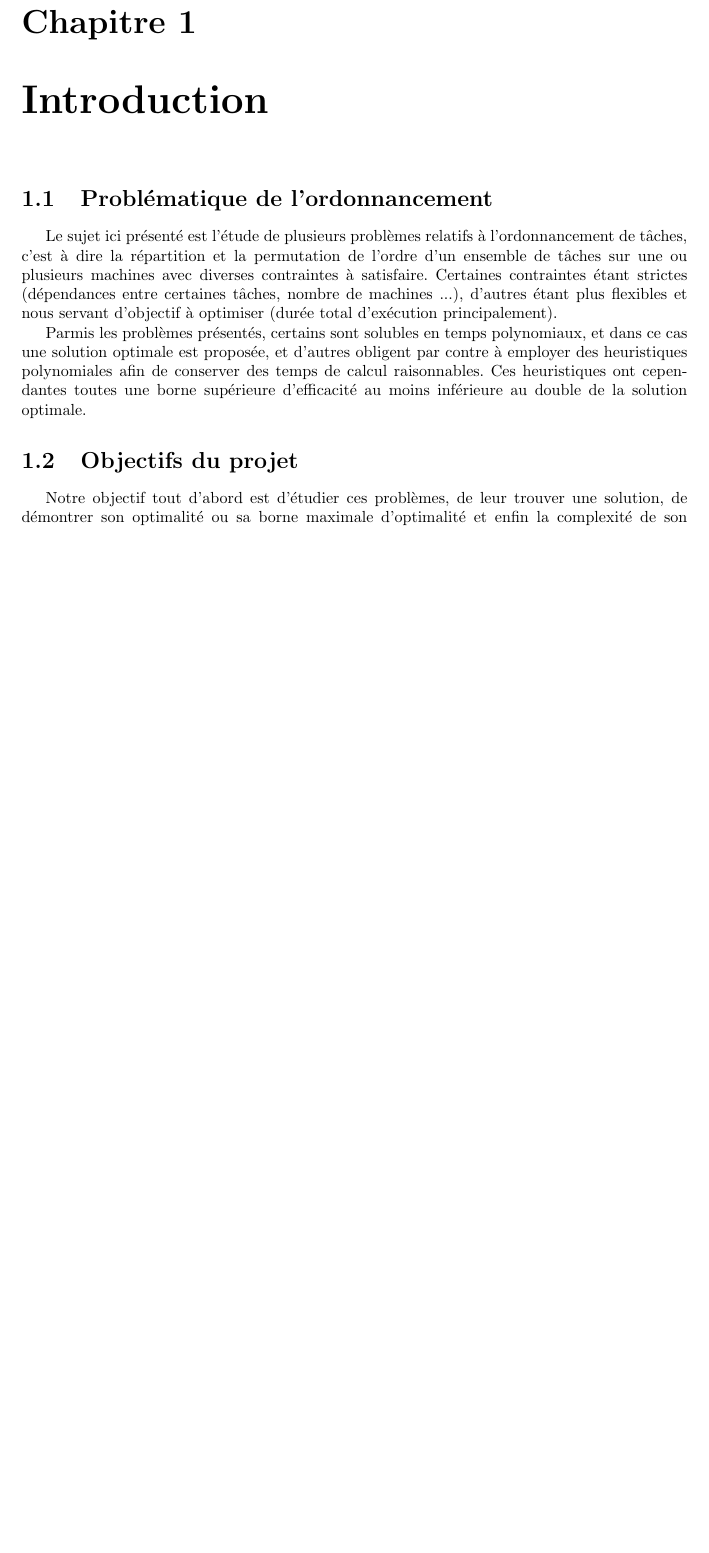
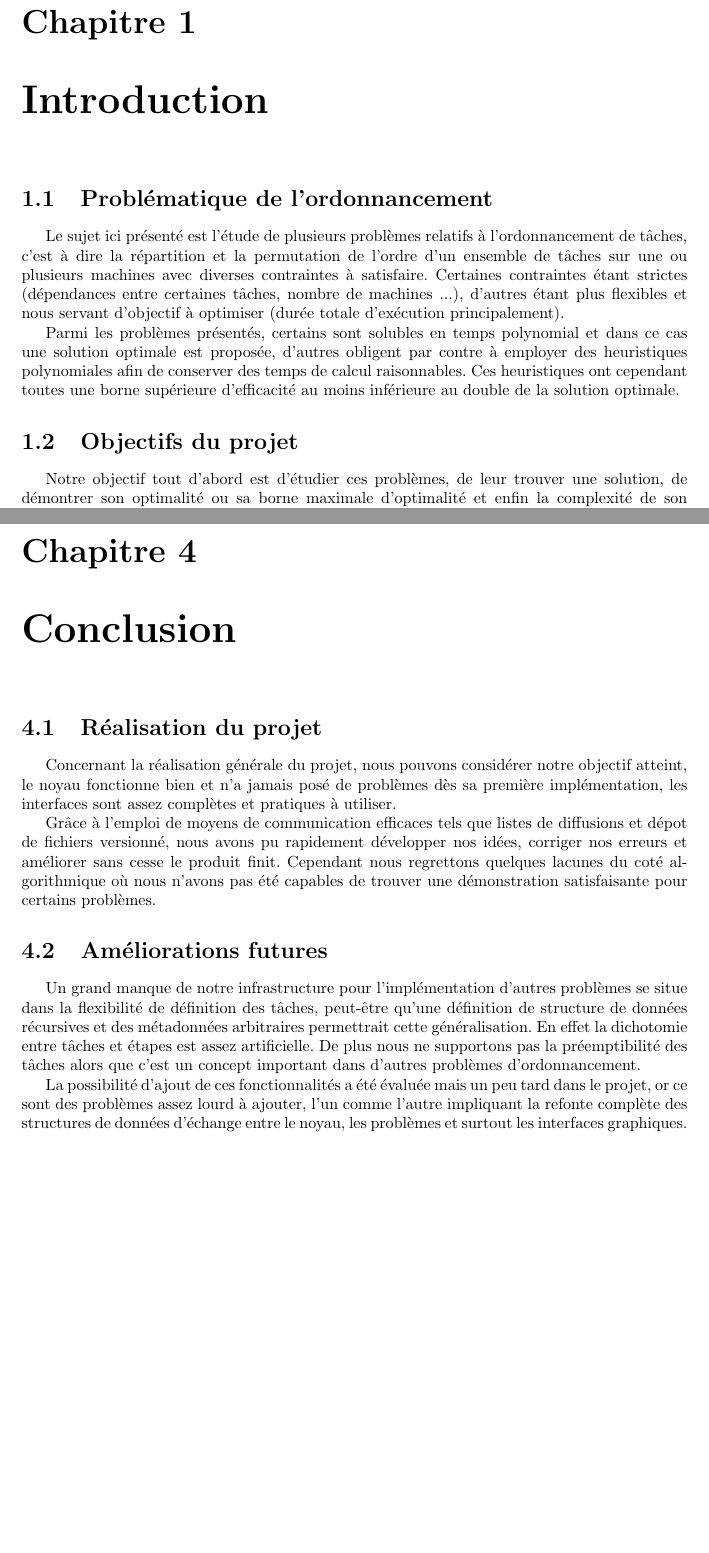
Before and after one commit to manz/tamandua, a LaTeX document (rapport/rapport.tex, which reads rapport/chapitres/conclusion.tex, rapport/chapitres/introduction.tex): part of page 3 of 16 before the commit and two parts of pages 3 and 17 of 17 after it, the two joined at a grey line, cut so that both start at the same text, the shorter picture padded with empty space. Compiled offline with pdfLaTeX.

Commit message:
correction de l'intro par viktor + conclusion ajoutée (a corriger)

```diff
--- a/rapport/chapitres/conclusion.tex
+++ b/rapport/chapitres/conclusion.tex
@@ -1 +1,24 @@
 \chapter{Conclusion}
+\section{Réalisation du projet}
+Concernant la réalisation générale du projet, nous pouvons considérer notre
+objectif atteint, le noyau fonctionne bien et n'a jamais posé de problèmes
+dès sa première implémentation, les interfaces sont assez complètes et pratiques
+à utiliser.
+
+Grâce à l'emploi de moyens de communication efficaces tels que
+listes de diffusions et dépot de fichiers versionné, nous avons pu rapidement
+développer nos idées, corriger nos erreurs et améliorer sans cesse le produit
+finit. Cependant nous regrettons quelques lacunes du coté algorithmique où
+nous n'avons pas été capables de trouver une démonstration satisfaisante pour
+certains problèmes.
+\section{Améliorations futures}
+Un grand manque de notre infrastructure pour l'implémentation d'autres problèmes
+se situe dans la flexibilité de définition des tâches, peut-être qu'une
+définition de structure de données récursives et des métadonnées arbitraires
+permettrait cette généralisation. En effet la dichotomie entre tâches et étapes
+est assez artificielle. De plus nous ne supportons pas la préemptibilité des tâches alors que c'est un concept important dans d'autres problèmes d'ordonnancement.
+
+La possibilité d'ajout de ces fonctionnalités a été évaluée mais un peu tard dans
+le projet, or ce sont des problèmes assez lourd à ajouter, l'un comme l'autre
+impliquant la refonte complète des structures de données d'échange entre le
+noyau, les problèmes et surtout les interfaces graphiques.
--- a/rapport/chapitres/introduction.tex
+++ b/rapport/chapitres/introduction.tex
@@ -5,11 +5,11 @@ l'ordonnancement de tâches, c'est à dire la répartition et la permutation de
 l'ordre d'un ensemble de tâches sur une ou plusieurs machines avec diverses
 contraintes à satisfaire. Certaines contraintes étant strictes (dépendances entre
 certaines tâches, nombre de machines ...), d'autres étant plus flexibles et nous servant d'objectif à
-optimiser (durée total d'exécution principalement).
+optimiser (durée totale d'exécution principalement).
 
-Parmis les problèmes
-présentés, certains sont solubles en temps polynomiaux, et dans ce cas une
-solution optimale est proposée, et d'autres obligent par contre à employer des heuristiques polynomiales afin de conserver des temps de calcul raisonnables. Ces heuristiques ont cependantes toutes une borne supérieure d'efficacité au moins inférieure au double de la solution optimale.
+Parmi les problèmes
+présentés, certains sont solubles en temps polynomial et dans ce cas une
+solution optimale est proposée, d'autres obligent par contre à employer des heuristiques polynomiales afin de conserver des temps de calcul raisonnables. Ces heuristiques ont cependant toutes une borne supérieure d'efficacité au moins inférieure au double de la solution optimale.
 
 \section{Objectifs du projet}
 Notre objectif tout d'abord est d'étudier ces problèmes, de leur trouver une
```
Also changed, not shown: rapport/rapport.tex (+1 -0 lines), rapport/chapitres/conclusion.tex (4 more changed lines).
